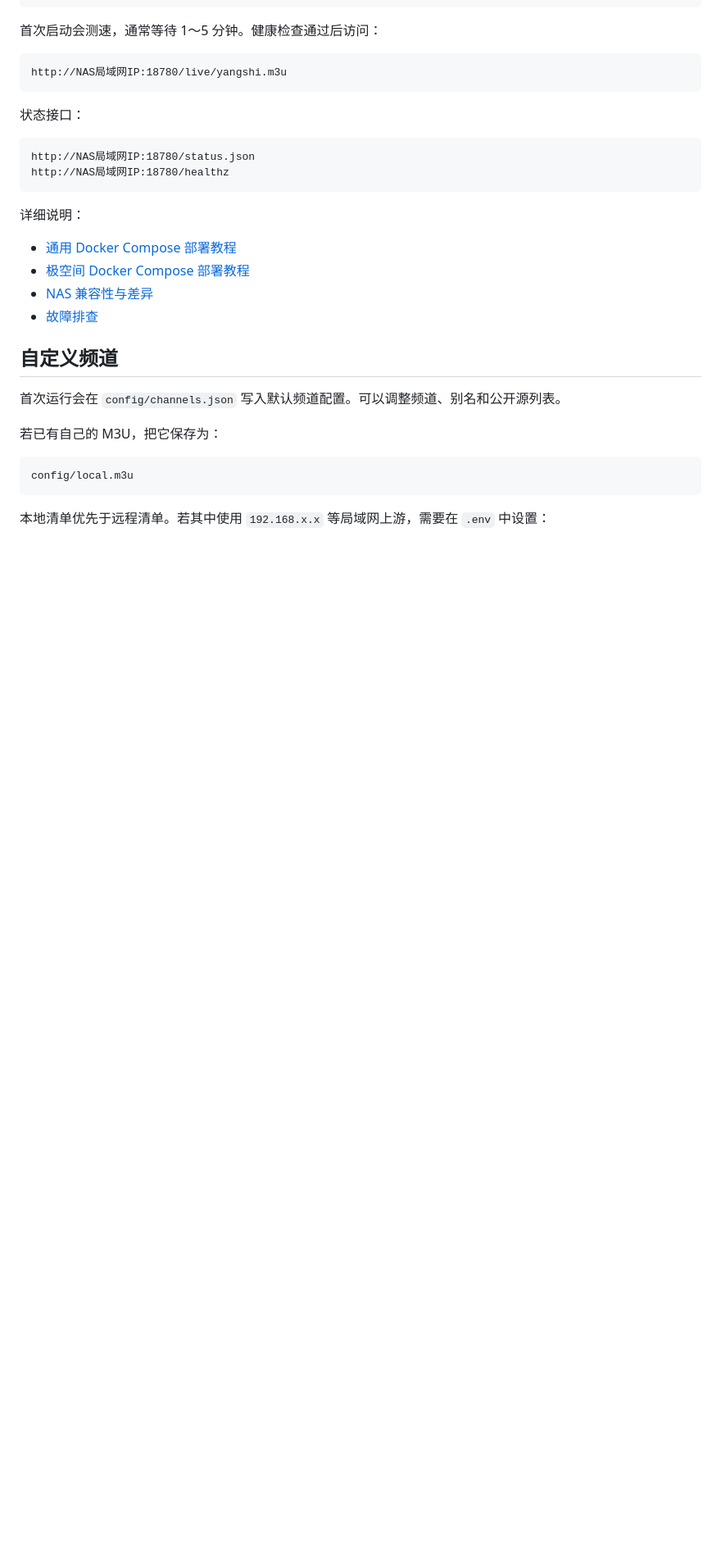
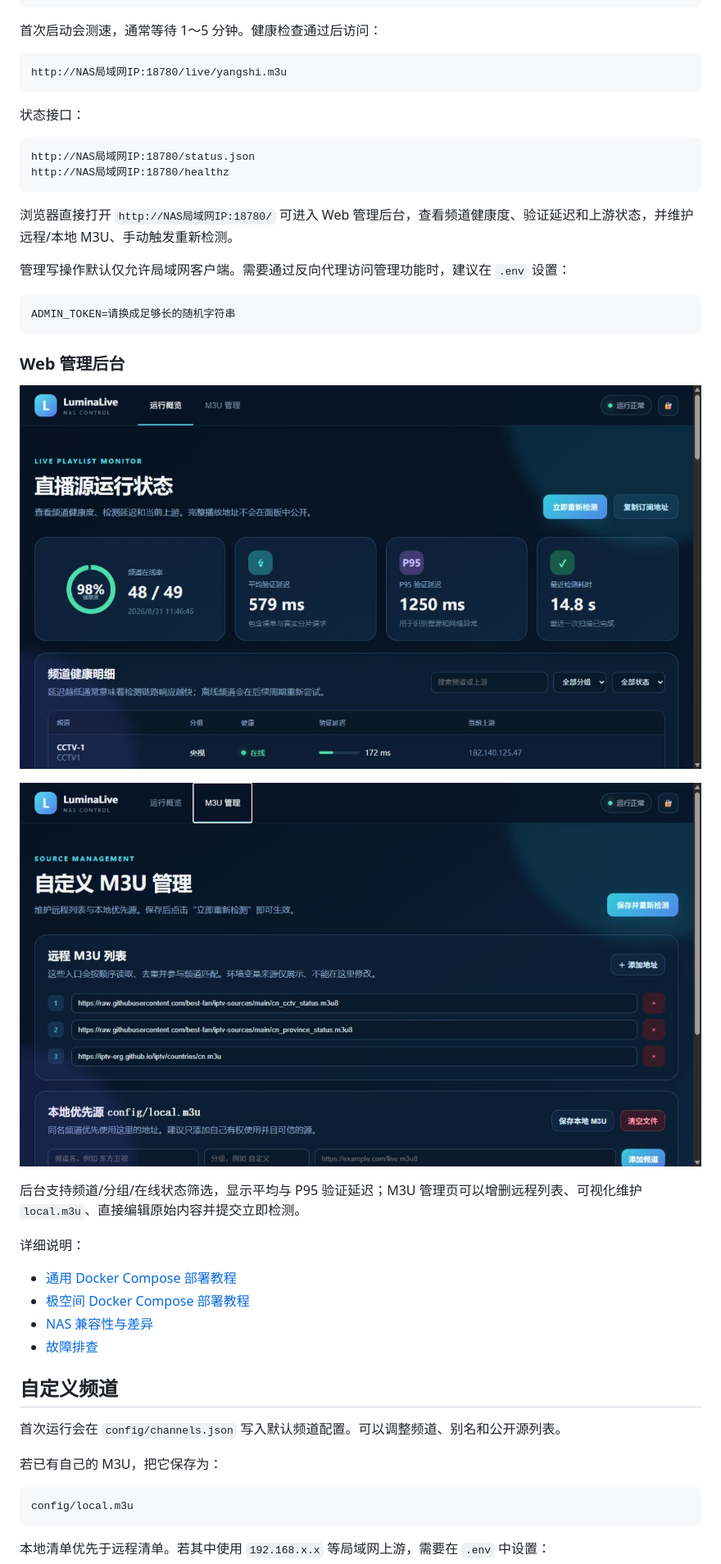
Before and after one commit to TomShen-simple/LuminaLive-NAS, a Markdown page: README.md, the part around the change. Shown at 82% size. Rendered like a GitHub page; pictures changed too: docs/images/web-dashboard.jpg (added), docs/images/web-m3u-manager.jpg (added); blank space fills up the shorter version.

Commit message:
Add health dashboard and M3U manager

````diff
--- a/README.md
+++ b/README.md
@@ -36,6 +36,22 @@ http://NAS局域网IP:18780/live/yangshi.m3u
 http://NAS局域网IP:18780/status.json
 http://NAS局域网IP:18780/healthz
 ```
+
+浏览器直接打开 `http://NAS局域网IP:18780/` 可进入 Web 管理后台，查看频道健康度、验证延迟和上游状态，并维护远程/本地 M3U、手动触发重新检测。
+
+管理写操作默认仅允许局域网客户端。需要通过反向代理访问管理功能时，建议在 `.env` 设置：
+
+```dotenv
+ADMIN_TOKEN=请换成足够长的随机字符串
+```
+
+### Web 管理后台
+
+![频道健康度与延迟面板](docs/images/web-dashboard.jpg)
+
+![远程与本地 M3U 管理](docs/images/web-m3u-manager.jpg)
+
+后台支持频道/分组/在线状态筛选，显示平均与 P95 验证延迟；M3U 管理页可以增删远程列表、可视化维护 `local.m3u`、直接编辑原始内容并提交立即检测。
 
 详细说明：
 
````
Also changed, not shown: docs/compose.md (+2 -0 lines), docs/zspace.md (+2 -0 lines), 12 other files.
